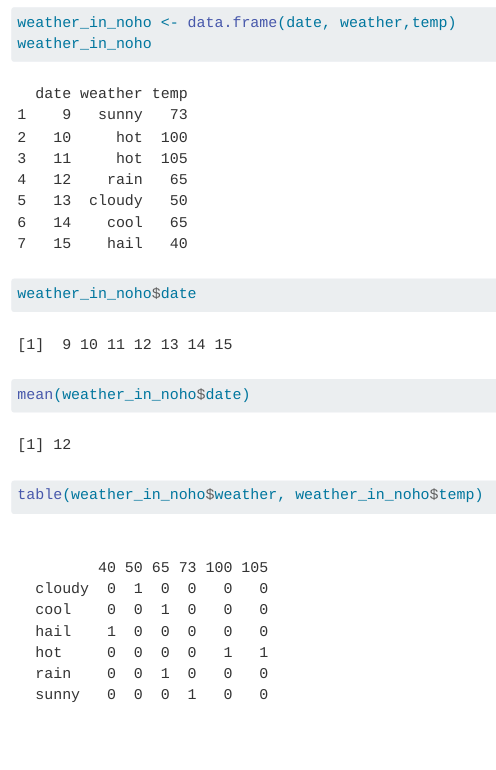
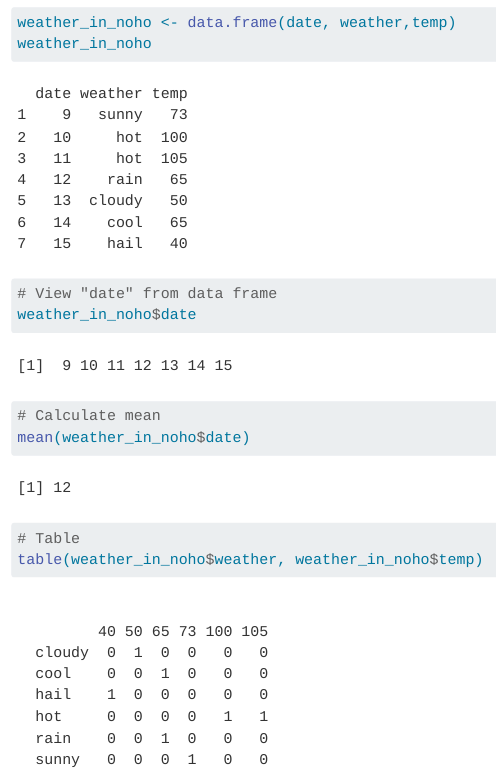
Before and after one commit to 2533Aryan/sds-192-work, a Quarto document (lec08-data-frame-practice/Day8-Data-Frame-Practice.qmd): the page in a window 1100 px wide, from 270 px down. Rendered offline with R 4.5, knitr and Pandoc in place of Quarto, with nearby package versions.

Commit message:
table comments

````diff
--- a/lec08-data-frame-practice/Day8-Data-Frame-Practice.qmd
+++ b/lec08-data-frame-practice/Day8-Data-Frame-Practice.qmd
@@ -20,7 +20,12 @@ weather_in_noho
 ```
 
 ```{r}
+# View "date" from data frame
 weather_in_noho$date
+
+# Calculate mean
 mean(weather_in_noho$date)
+
+# Table
 table(weather_in_noho$weather, weather_in_noho$temp)
 ```
````
